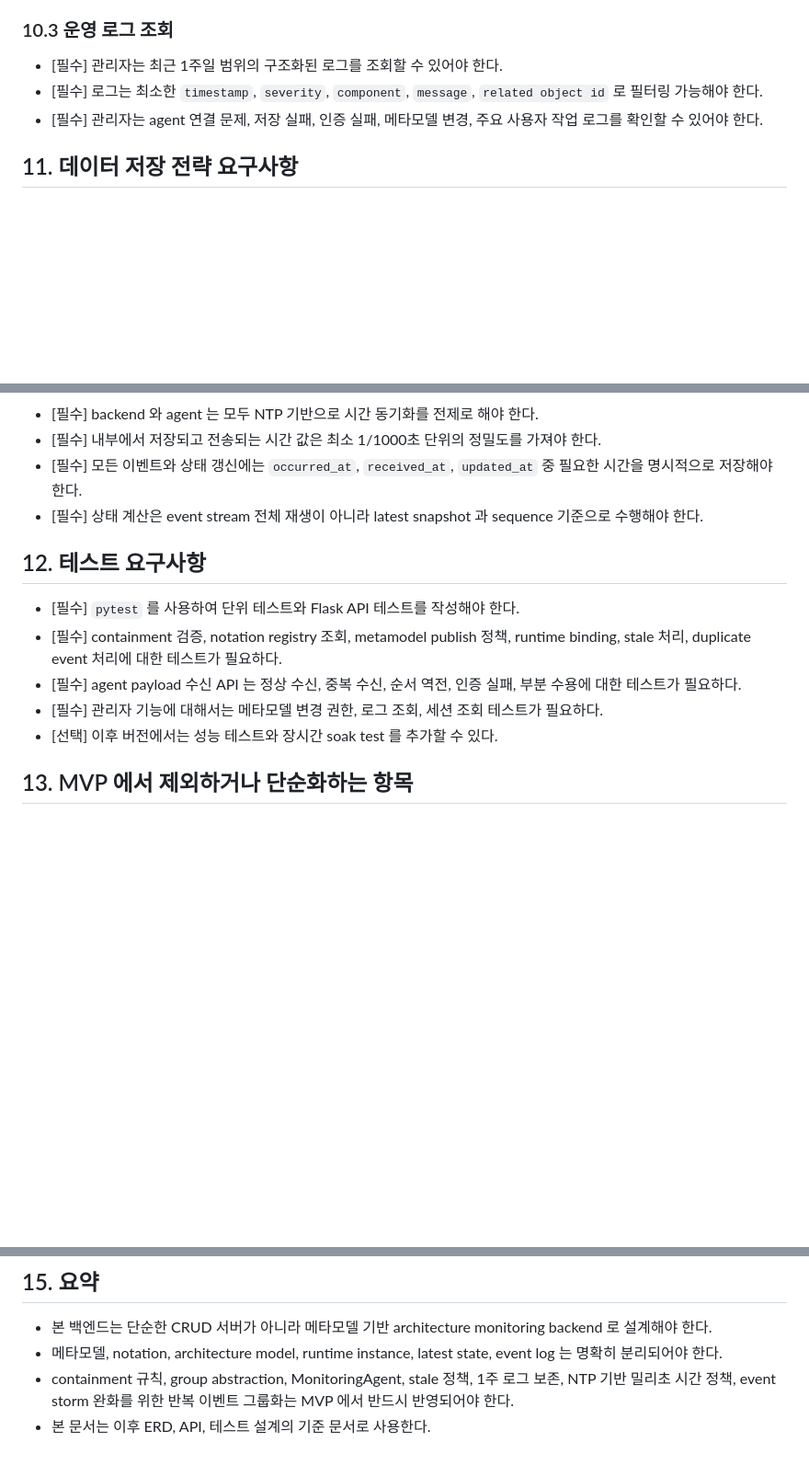
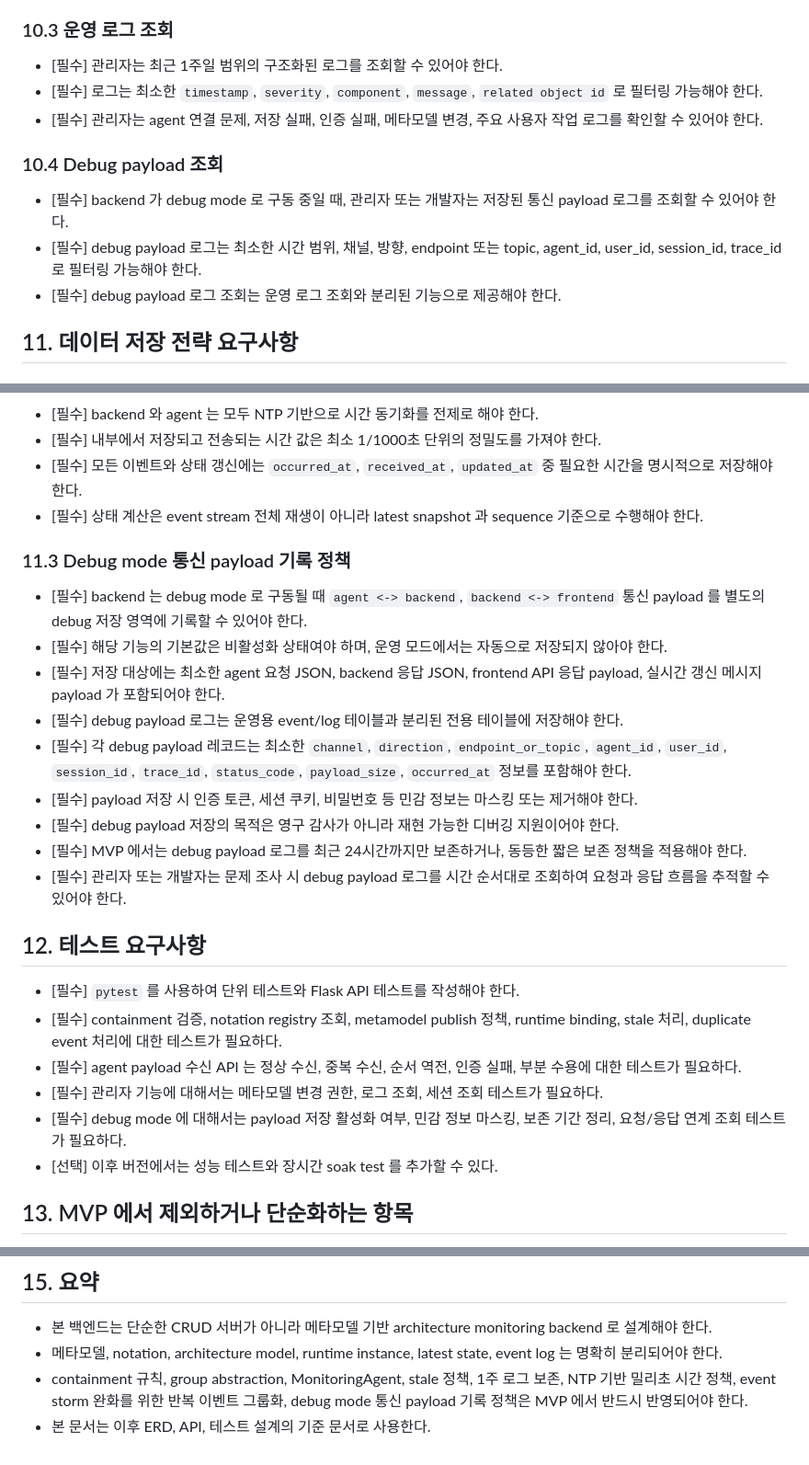
Before and after one commit to gomsoon/2604_swacan_auto, a Markdown page: docs/backend-detailed-requirements.md, 3 parts joined by grey strips. Shown at 92% size. Drawn GitHub-style; blank space fills up the shorter version.

Commit message:
Add debug payload logging requirements

```diff
--- a/docs/backend-detailed-requirements.md
+++ b/docs/backend-detailed-requirements.md
@@ -227,6 +227,12 @@
 - [필수] 로그는 최소한 `timestamp`, `severity`, `component`, `message`, `related object id` 로 필터링 가능해야 한다.
 - [필수] 관리자는 agent 연결 문제, 저장 실패, 인증 실패, 메타모델 변경, 주요 사용자 작업 로그를 확인할 수 있어야 한다.
 
+### 10.4 Debug payload 조회
+
+- [필수] backend 가 debug mode 로 구동 중일 때, 관리자 또는 개발자는 저장된 통신 payload 로그를 조회할 수 있어야 한다.
+- [필수] debug payload 로그는 최소한 시간 범위, 채널, 방향, endpoint 또는 topic, agent_id, user_id, session_id, trace_id 로 필터링 가능해야 한다.
+- [필수] debug payload 로그 조회는 운영 로그 조회와 분리된 기능으로 제공해야 한다.
+
 ## 11. 데이터 저장 전략 요구사항
 
 ### 11.1 SQLite 사용 전략
@@ -243,12 +249,25 @@
 - [필수] 모든 이벤트와 상태 갱신에는 `occurred_at`, `received_at`, `updated_at` 중 필요한 시간을 명시적으로 저장해야 한다.
 - [필수] 상태 계산은 event stream 전체 재생이 아니라 latest snapshot 과 sequence 기준으로 수행해야 한다.
 
+### 11.3 Debug mode 통신 payload 기록 정책
+
+- [필수] backend 는 debug mode 로 구동될 때 `agent <-> backend`, `backend <-> frontend` 통신 payload 를 별도의 debug 저장 영역에 기록할 수 있어야 한다.
+- [필수] 해당 기능의 기본값은 비활성화 상태여야 하며, 운영 모드에서는 자동으로 저장되지 않아야 한다.
+- [필수] 저장 대상에는 최소한 agent 요청 JSON, backend 응답 JSON, frontend API 응답 payload, 실시간 갱신 메시지 payload 가 포함되어야 한다.
+- [필수] debug payload 로그는 운영용 event/log 테이블과 분리된 전용 테이블에 저장해야 한다.
+- [필수] 각 debug payload 레코드는 최소한 `channel`, `direction`, `endpoint_or_topic`, `agent_id`, `user_id`, `session_id`, `trace_id`, `status_code`, `payload_size`, `occurred_at` 정보를 포함해야 한다.
+- [필수] payload 저장 시 인증 토큰, 세션 쿠키, 비밀번호 등 민감 정보는 마스킹 또는 제거해야 한다.
+- [필수] debug payload 저장의 목적은 영구 감사가 아니라 재현 가능한 디버깅 지원이어야 한다.
+- [필수] MVP 에서는 debug payload 로그를 최근 24시간까지만 보존하거나, 동등한 짧은 보존 정책을 적용해야 한다.
+- [필수] 관리자 또는 개발자는 문제 조사 시 debug payload 로그를 시간 순서대로 조회하여 요청과 응답 흐름을 추적할 수 있어야 한다.
+
 ## 12. 테스트 요구사항
 
 - [필수] `pytest` 를 사용하여 단위 테스트와 Flask API 테스트를 작성해야 한다.
 - [필수] containment 검증, notation registry 조회, metamodel publish 정책, runtime binding, stale 처리, duplicate event 처리에 대한 테스트가 필요하다.
 - [필수] agent payload 수신 API 는 정상 수신, 중복 수신, 순서 역전, 인증 실패, 부분 수용에 대한 테스트가 필요하다.
 - [필수] 관리자 기능에 대해서는 메타모델 변경 권한, 로그 조회, 세션 조회 테스트가 필요하다.
+- [필수] debug mode 에 대해서는 payload 저장 활성화 여부, 민감 정보 마스킹, 보존 기간 정리, 요청/응답 연계 조회 테스트가 필요하다.
 - [선택] 이후 버전에서는 성능 테스트와 장시간 soak test 를 추가할 수 있다.
 
 ## 13. MVP 에서 제외하거나 단순화하는 항목
@@ -272,5 +291,5 @@
 
 - 본 백엔드는 단순한 CRUD 서버가 아니라 메타모델 기반 architecture monitoring backend 로 설계해야 한다.
 - 메타모델, notation, architecture model, runtime instance, latest state, event log 는 명확히 분리되어야 한다.
-- containment 규칙, group abstraction, MonitoringAgent, stale 정책, 1주 로그 보존, NTP 기반 밀리초 시간 정책, event storm 완화를 위한 반복 이벤트 그룹화는 MVP 에서 반드시 반영되어야 한다.
+- containment 규칙, group abstraction, MonitoringAgent, stale 정책, 1주 로그 보존, NTP 기반 밀리초 시간 정책, event storm 완화를 위한 반복 이벤트 그룹화, debug mode 통신 payload 기록 정책은 MVP 에서 반드시 반영되어야 한다.
 - 본 문서는 이후 ERD, API, 테스트 설계의 기준 문서로 사용한다.
```
